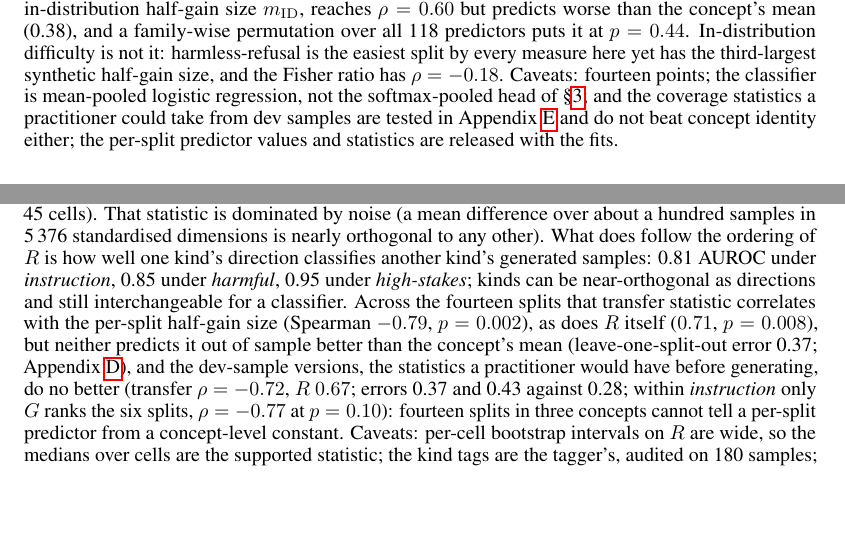
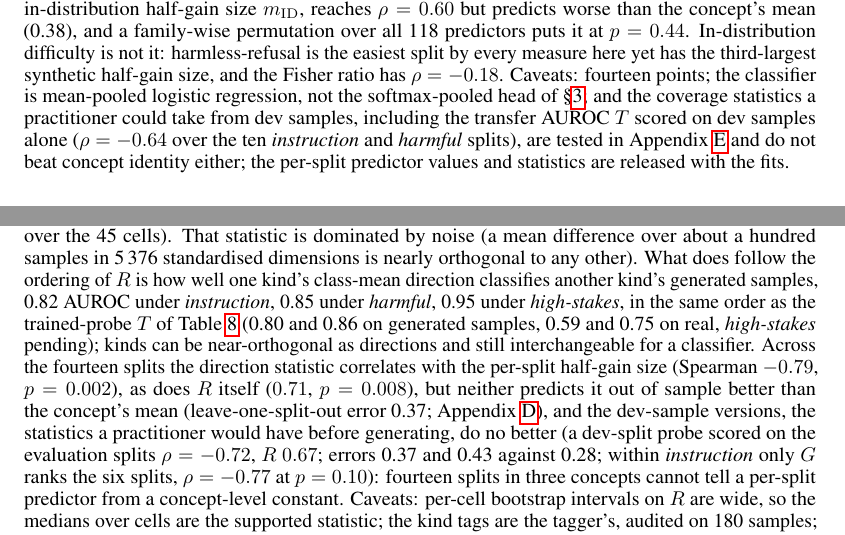
Before and after one commit to Ankush7890/sythentic_data_needs_paper, a LaTeX paper (main.tex): two parts of pages 16 and 19 of 35, joined at a grey line, cut so that both start at the same text, the shorter picture padded with empty space. The pictures show the PDF file main.pdf that the author committed with the source.

Commit message:
Appendix E/D: label the direction and eval-scored transfer statistics; quote the new T beside them
Co-Authored-By: Claude Fable 5.1 <noreply@anthropic.com>

```diff
--- a/main.tex
+++ b/main.tex
@@ -300,7 +300,7 @@ Every learning curve $\{n\mapsto \text{AUROC per draw}\}$ with at least five siz
 
 \section{Can the half-gain size be predicted before generating?}
 \label{app:predictor}
-If the half-gain size belongs to the distribution, some cheap property of the evaluation split, measured on its own activations before any synthetic data exists, might predict it. We tested 118 predictors on the fourteen splits with mean-pooled Gemma-3-27B-IT layer-32 activations of the evaluation samples, in five families (an in-distribution few-shot learning curve fit with the same log-logistic, the share of the gain one class-mean direction recovers, the number of principal components to 95\% of the gain, label-aware geometry such as the Fisher ratio, and activation-free controls such as split size and the fraction of samples at the token cap), against the split's median $\log_{10} m$ over its four detailed-prompt curves. None meets all of Spearman $\rho\ge0.6$ at $p<0.05$, a lower leave-one-split-out error than concept identity (0.28 $\log_{10}$ units), and a sign that holds within \instr{}: the best, the in-distribution half-gain size $m_{\mathrm{ID}}$, reaches $\rho=0.60$ but predicts worse than the concept's mean (0.38), and a family-wise permutation over all 118 predictors puts it at $p=0.44$. In-distribution difficulty is not it: harmless-refusal is the easiest split by every measure here yet has the third-largest synthetic half-gain size, and the Fisher ratio has $\rho=-0.18$. Caveats: fourteen points; the classifier is mean-pooled logistic regression, not the softmax-pooled head of \S\ref{sec:setup}; and the coverage statistics a practitioner could take from dev samples are tested in Appendix~\ref{app:coverage} and do not beat concept identity either; the per-split predictor values and statistics are released with the fits.
+If the half-gain size belongs to the distribution, some cheap property of the evaluation split, measured on its own activations before any synthetic data exists, might predict it. We tested 118 predictors on the fourteen splits with mean-pooled Gemma-3-27B-IT layer-32 activations of the evaluation samples, in five families (an in-distribution few-shot learning curve fit with the same log-logistic, the share of the gain one class-mean direction recovers, the number of principal components to 95\% of the gain, label-aware geometry such as the Fisher ratio, and activation-free controls such as split size and the fraction of samples at the token cap), against the split's median $\log_{10} m$ over its four detailed-prompt curves. None meets all of Spearman $\rho\ge0.6$ at $p<0.05$, a lower leave-one-split-out error than concept identity (0.28 $\log_{10}$ units), and a sign that holds within \instr{}: the best, the in-distribution half-gain size $m_{\mathrm{ID}}$, reaches $\rho=0.60$ but predicts worse than the concept's mean (0.38), and a family-wise permutation over all 118 predictors puts it at $p=0.44$. In-distribution difficulty is not it: harmless-refusal is the easiest split by every measure here yet has the third-largest synthetic half-gain size, and the Fisher ratio has $\rho=-0.18$. Caveats: fourteen points; the classifier is mean-pooled logistic regression, not the softmax-pooled head of \S\ref{sec:setup}; and the coverage statistics a practitioner could take from dev samples, including the transfer AUROC $T$ scored on dev samples alone ($\rho=-0.64$ over the ten \instr{} and \harm{} splits), are tested in Appendix~\ref{app:coverage} and do not beat concept identity either; the per-split predictor values and statistics are released with the fits.
 
 \section{Coverage: does a split need samples of its own kind?}
 \label{app:coverage}
@@ -359,7 +359,7 @@ The detailed prompt writes each batch for one of the concept's kinds, one kind p
   \end{tabular}
 \end{table}
 
-\textbf{The static geometry does not see it; transfer does.} A unit difference-of-means direction per kind, on the set's own mean-pooled activations, gives an effective number of directions (participation ratio of their Gram matrix) of 3.4--4.0 under all three concepts, out of 5, 4, and 4 kinds: as orthogonal under \hs{} and \harm{} as under \instr{}, and only weakly related to $R$ (Spearman 0.38 over the 45 cells). That statistic is dominated by noise (a mean difference over about a hundred samples in 5\,376 standardised dimensions is nearly orthogonal to any other). What does follow the ordering of $R$ is how well one kind's direction classifies another kind's generated samples: 0.81 AUROC under \instr{}, 0.85 under \harm{}, 0.95 under \hs{}; kinds can be near-orthogonal as directions and still interchangeable for a classifier. Across the fourteen splits that transfer statistic correlates with the per-split half-gain size (Spearman $-0.79$, $p=0.002$), as does $R$ itself ($0.71$, $p=0.008$), but neither predicts it out of sample better than the concept's mean (leave-one-split-out error 0.37; Appendix~\ref{app:predictor}), and the dev-sample versions, the statistics a practitioner would have before generating, do no better (transfer $\rho=-0.72$, $R$ $0.67$; errors 0.37 and 0.43 against 0.28; within \instr{} only $G$ ranks the six splits, $\rho=-0.77$ at $p=0.10$): fourteen splits in three concepts cannot tell a per-split predictor from a concept-level constant. Caveats: per-cell bootstrap intervals on $R$ are wide, so the medians over cells are the supported statistic; the kind tags are the tagger's, audited on 180 samples; and the kind-only sets are 72--211 samples, so their curves stop at 80.
+\textbf{The static geometry does not see it; transfer does.} A unit difference-of-means direction per kind, on the set's own mean-pooled activations, gives an effective number of directions (participation ratio of their Gram matrix) of 3.4--4.0 under all three concepts, out of 5, 4, and 4 kinds: as orthogonal under \hs{} and \harm{} as under \instr{}, and only weakly related to $R$ (Spearman 0.38 over the 45 cells). That statistic is dominated by noise (a mean difference over about a hundred samples in 5\,376 standardised dimensions is nearly orthogonal to any other). What does follow the ordering of $R$ is how well one kind's class-mean direction classifies another kind's generated samples, 0.82 AUROC under \instr{}, 0.85 under \harm{}, 0.95 under \hs{}, in the same order as the trained-probe $T$ of Table~\ref{tab:dc_main} (0.80 and 0.86 on generated samples, 0.59 and 0.75 on real, \hs{} pending); kinds can be near-orthogonal as directions and still interchangeable for a classifier. Across the fourteen splits the direction statistic correlates with the per-split half-gain size (Spearman $-0.79$, $p=0.002$), as does $R$ itself ($0.71$, $p=0.008$), but neither predicts it out of sample better than the concept's mean (leave-one-split-out error 0.37; Appendix~\ref{app:predictor}), and the dev-sample versions, the statistics a practitioner would have before generating, do no better (a dev-split probe scored on the evaluation splits $\rho=-0.72$, $R$ $0.67$; errors 0.37 and 0.43 against 0.28; within \instr{} only $G$ ranks the six splits, $\rho=-0.77$ at $p=0.10$): fourteen splits in three concepts cannot tell a per-split predictor from a concept-level constant. Caveats: per-cell bootstrap intervals on $R$ are wide, so the medians over cells are the supported statistic; the kind tags are the tagger's, audited on 180 samples; and the kind-only sets are 72--211 samples, so their curves stop at 80.
 
 \textbf{Transfer scored on the classifier's own source.} The $T$ of Table~\ref{tab:dc_main} and Figure~\ref{fig:dc_schematic} is a trained probe scored on samples of the same source as its training kind, so it touches no evaluation split. On generated samples, a probe is fit on the tagged samples of one kind of a set (eight draws, early-stopped on the concept's dev set) and scored on the other kinds' samples of the same set; the off-diagonal column mean is the split's $T$, taken as the median over generators and then over splits. On real samples, a probe is fit on all dev samples of one split (early-stopped on the DeepSeek-V4-Pro detailed set) and scored on the other splits' dev samples. Medians: \instr{} 0.80 generated and 0.59 real; \harm{} 0.86 and 0.75; \hs{} pending. The same probes scored on the evaluation splits give 0.66 and 0.63 under \instr{} and 0.73 and 0.74 under \harm{}, and the class-mean direction of the preceding paragraph scored on the other kinds' generated samples gives 0.82 and 0.85, so \instr{} below \harm{} holds under both classifiers and both scoring sets; on the dev splits the direction is flat (0.60, 0.63, 0.62) and only the trained probe orders the concepts. Over the ten \instr{} and \harm{} splits, $T$ on real samples correlates with the per-split half-gain size (Spearman $-0.64$, $p=0.05$) and $T$ on generated samples more weakly ($-0.37$); neither beats the concept's mean out of sample.
 
```
Also changed, not shown: main.pdf.
